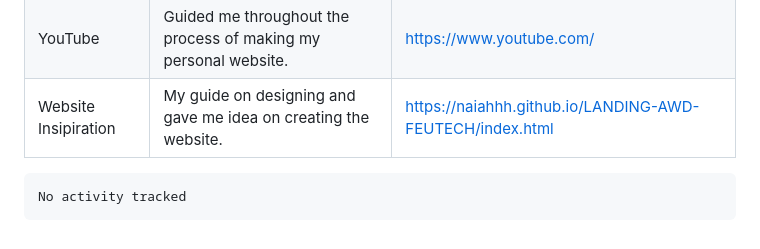
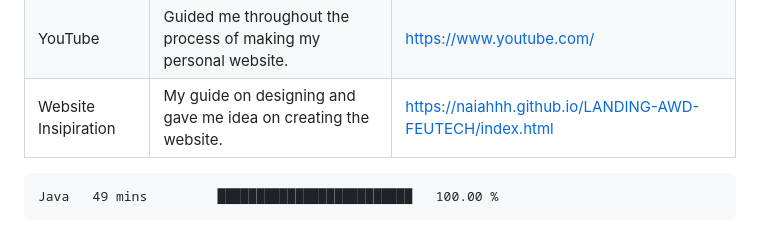
Before and after one commit to AaronBeltran1/WD-Finals, a Markdown page: readme.md, the part around the change. Drawn GitHub-style.

Commit message:
Updated waka-readme graph with new metrics

````diff
--- a/readme.md
+++ b/readme.md
@@ -119,7 +119,7 @@ WD-ProjectName
  <!--START_SECTION:waka-->
 
 ```txt
-No activity tracked
+Java   49 mins         █████████████████████████   100.00 %
 ```
 
 <!--END_SECTION:waka-->
````
